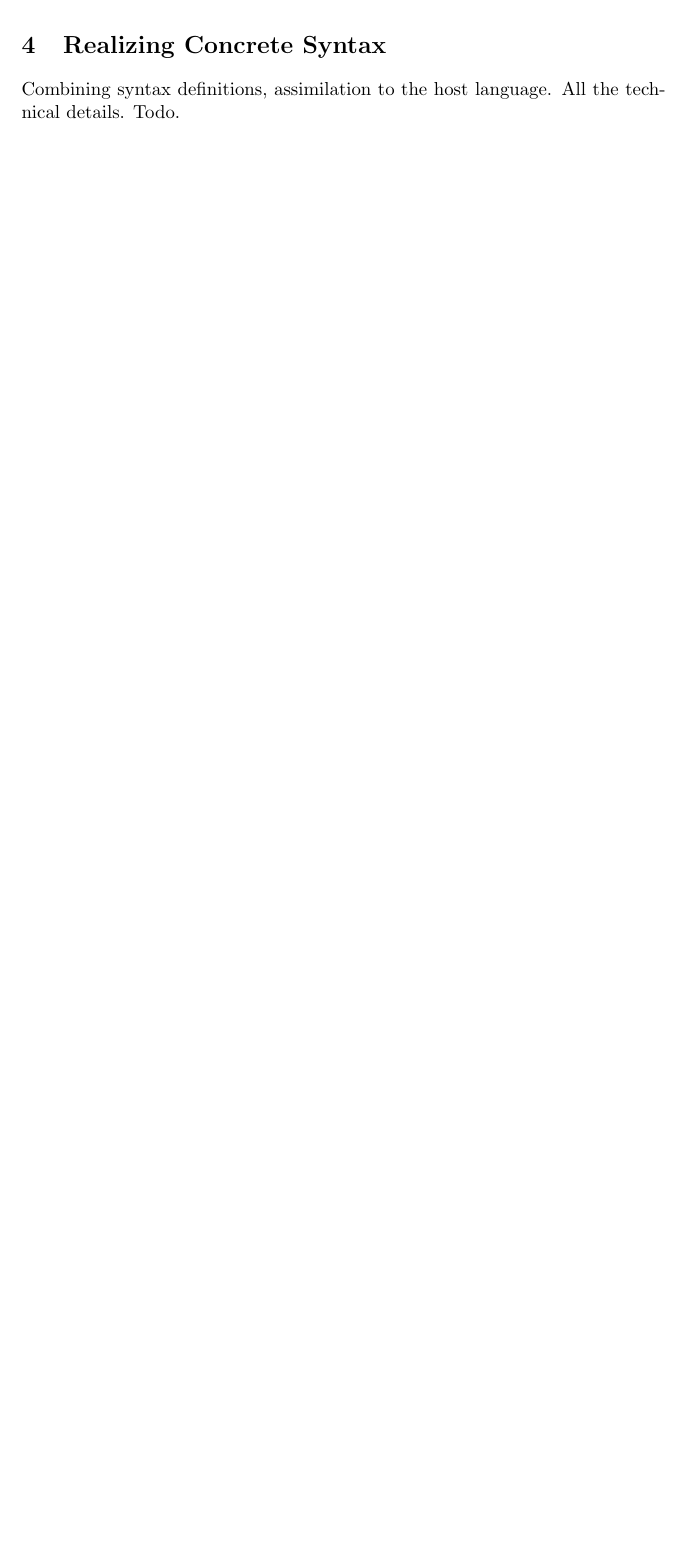
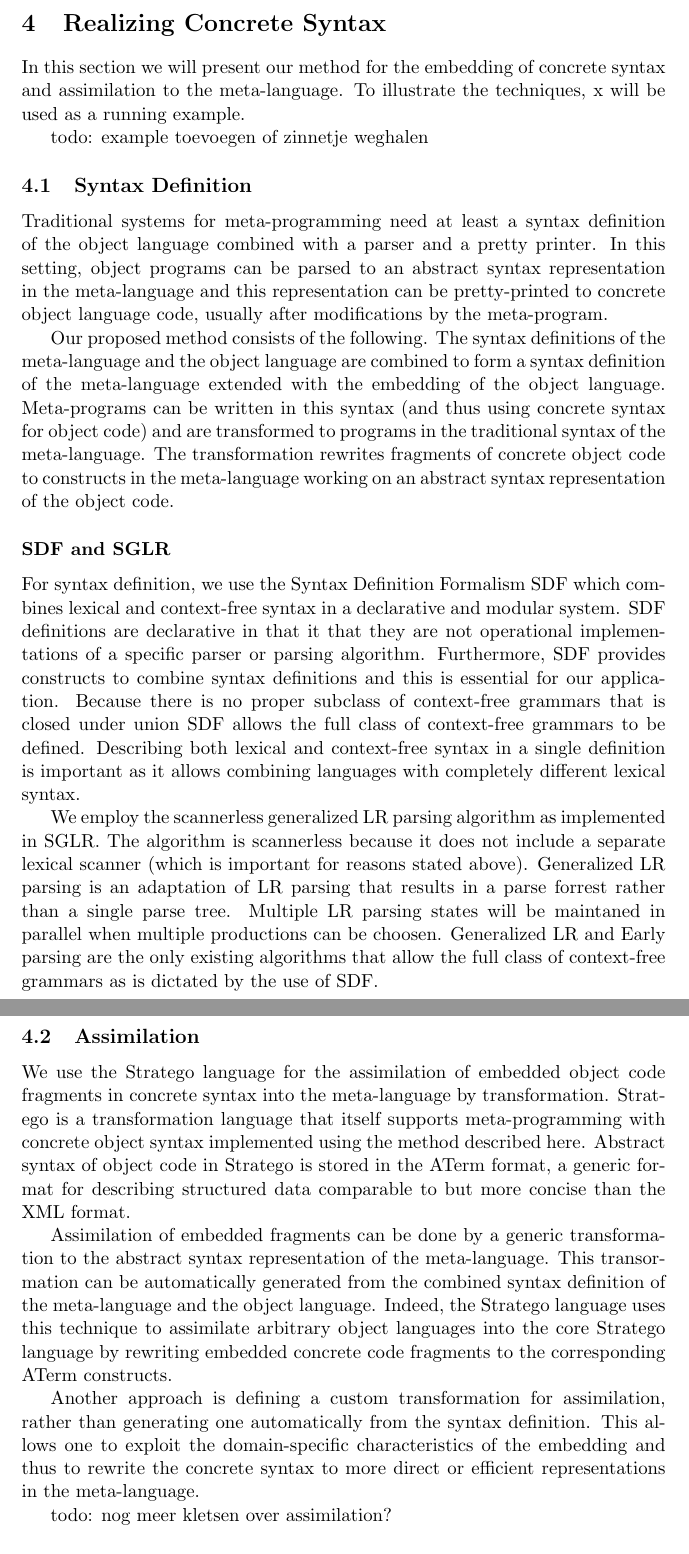
Before and after one commit to martijnvermaat/documents, a LaTeX paper (vu/sccs/concrete-syntax.tex): part of page 3 of 4 before the commit and two parts of pages 4 and 5 of 6 after it, the two joined at a grey line, cut so that both start at the same text, the shorter picture padded with empty space. Compiled offline with pdfLaTeX.

Commit message:
Almost done. Two hours left.

```diff
--- a/vu/sccs/concrete-syntax.tex
+++ b/vu/sccs/concrete-syntax.tex
@@ -169,3 +172,2 @@ a program file are not clear in meta-programming.
 
 
-User-definable infix operators is sometimes seen as an example of this, but
@@ -175,6 +200,71 @@ User-definable infix operators is sometimes seen as an example of this, but
 
 \section{Realizing Concrete Syntax}
 
-Combining syntax definitions, assimilation to the host language.
-All the technical details.
-Todo.
+In this section we will present our method for the embedding of concrete
+syntax and assimilation to the meta-language. To illustrate the techniques,
+x will be used as a running example.
+
+todo: example toevoegen of zinnetje weghalen
+
+
+\subsection{Syntax Definition}
+
+Traditional systems for meta-programming need at least a syntax definition
+of the object language combined with a parser and a pretty printer. In this
+setting, object programs can be parsed to an abstract syntax representation
+in the meta-language and this representation can be pretty-printed to
+concrete object language code, usually after modifications by the meta-program.
+
+Our proposed method consists of the following. The syntax definitions of the
+meta-language and the object language are combined to form a syntax definition
+of the meta-language extended with the embedding of the object language.
+Meta-programs can be written in this syntax (and thus using concrete syntax
+for object code) and are transformed to programs in the traditional syntax of
+the meta-language. The transformation rewrites fragments of concrete object
+code to constructs in the meta-language working on an abstract syntax representation
+of the object code.
+
+\subsubsection*{SDF and SGLR}
+
+For syntax definition, we use the Syntax Definition Formalism SDF which combines
+lexical and context-free syntax in a declarative and modular system. SDF definitions
+are declarative in that it that they are not operational implementations of a
+specific parser or parsing algorithm. Furthermore, SDF provides constructs to
+combine syntax definitions and this is essential for our application. Because
+there is no proper subclass of context-free grammars that is closed under union
+SDF allows the full class of context-free grammars to be defined. Describing
+both lexical and context-free syntax in a single definition is important as it
+allows combining languages with completely different lexical syntax.
+
+We employ the scannerless generalized LR parsing algorithm as implemented in
+SGLR. The algorithm is scannerless because it does not include a separate lexical
+scanner (which is important for reasons stated above). Generalized LR parsing is
+an adaptation of LR parsing that results in a parse forrest rather than a single
+parse tree. Multiple LR parsing states will be maintaned in parallel when multiple
+productions can be choosen. Generalized LR and Early parsing are the only existing
+algorithms that allow the full class of context-free grammars as is dictated by
+the use of SDF.
+
+
+\subsection{Assimilation}
+
+We use the Stratego language for the assimilation of embedded object code fragments
+in concrete syntax into the meta-language by transformation. Stratego is a
+transformation language that itself supports meta-programming with concrete object
+syntax implemented using the method described here. Abstract syntax of object code
+in Stratego is stored in the ATerm format, a generic format for describing
+structured data comparable to but more concise than the XML format.
+
+Assimilation of embedded fragments can be done by a generic transformation to the
+abstract syntax representation of the meta-language. This transormation can be
+automatically generated from the combined syntax definition of the meta-language
+and the object language. Indeed, the Stratego language uses this technique to
+assimilate arbitrary object languages into the core Stratego language by rewriting
+embedded concrete code fragments to the corresponding ATerm constructs.
+
+Another approach is defining a custom transformation for assimilation, rather than
+generating one automatically from the syntax definition. This allows one to exploit
+the domain-specific characteristics of the embedding and thus to rewrite the
+concrete syntax to more direct or efficient representations in the meta-language.
+
+todo: nog meer kletsen over assimilation?
```
Also changed, not shown: vu/sccs/concrete-syntax.tex (71 more changed lines).
